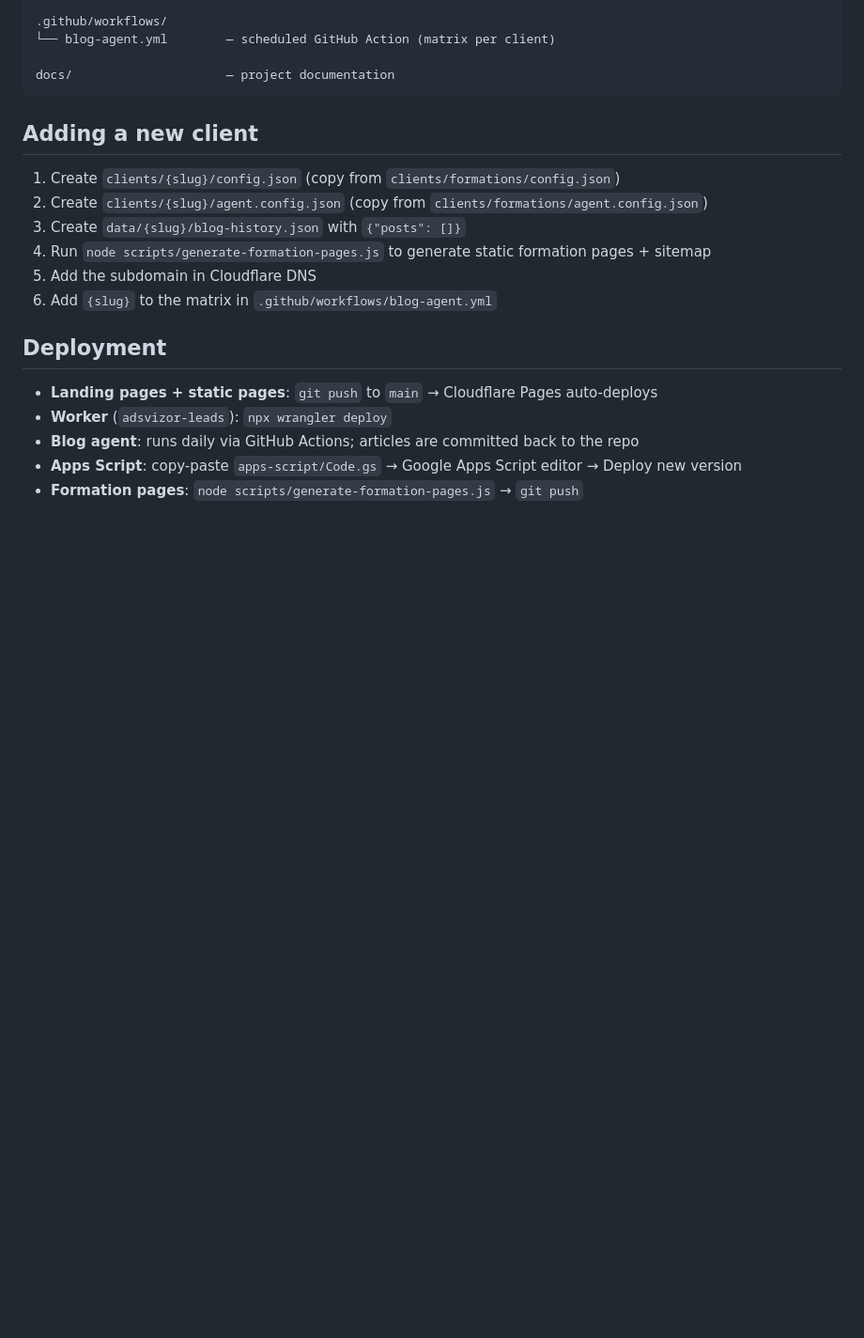
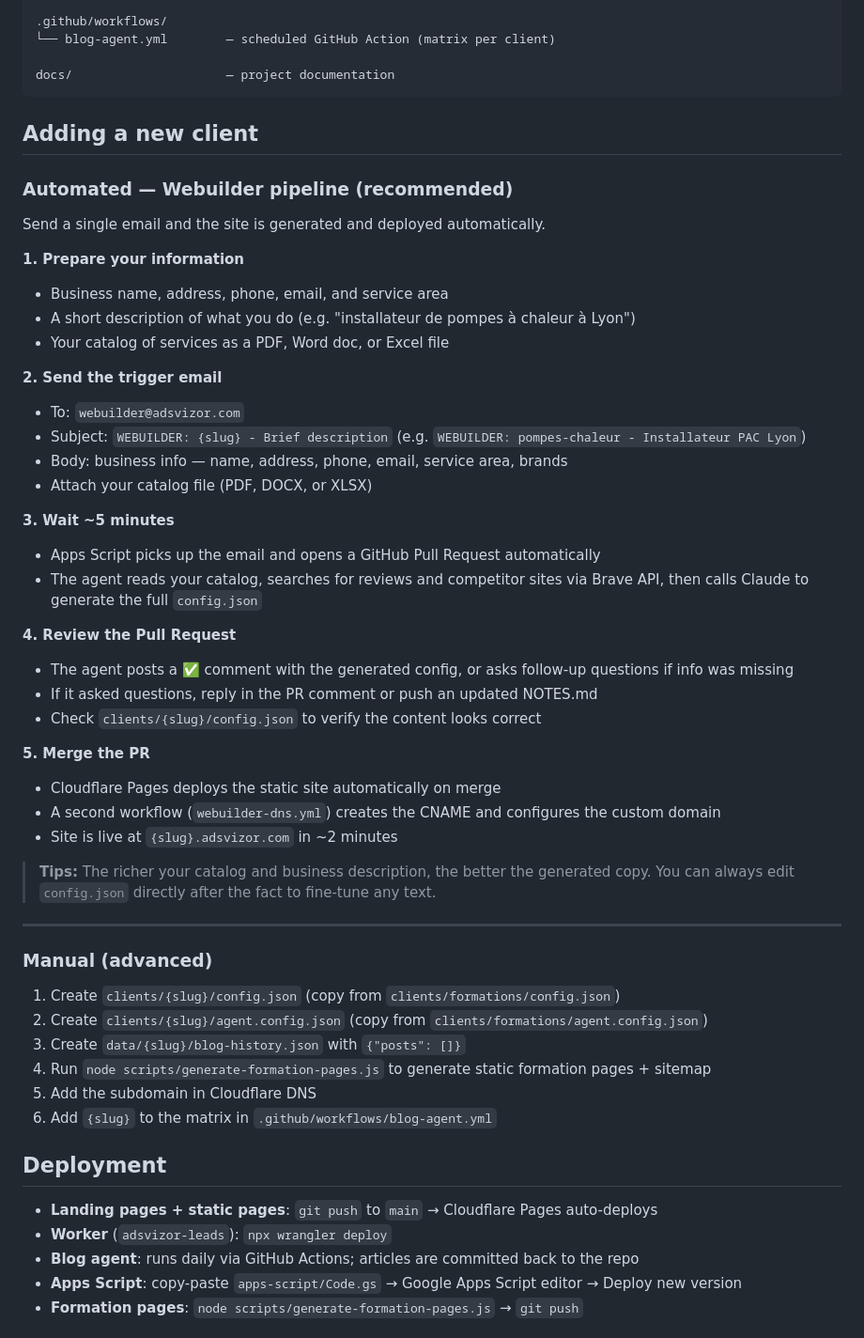
Before and after one commit to adsvizor/adsvizor-web, a Markdown page: README.md, the part around the change. Shown at 94% size. GitHub-like rendering; blank space fills up the shorter version.

Commit message:
Write bullet guides about what should do a used to create a new website

```diff
--- a/README.md
+++ b/README.md
@@ -65,6 +65,41 @@ docs/                     — project documentation
 
 ## Adding a new client
 
+### Automated — Webuilder pipeline (recommended)
+
+Send a single email and the site is generated and deployed automatically.
+
+**1. Prepare your information**
+- Business name, address, phone, email, and service area
+- A short description of what you do (e.g. "installateur de pompes à chaleur à Lyon")
+- Your catalog of services as a PDF, Word doc, or Excel file
+
+**2. Send the trigger email**
+- To: `webuilder@adsvizor.com`
+- Subject: `WEBUILDER: {slug} - Brief description` (e.g. `WEBUILDER: pompes-chaleur - Installateur PAC Lyon`)
+- Body: business info — name, address, phone, email, service area, brands
+- Attach your catalog file (PDF, DOCX, or XLSX)
+
+**3. Wait ~5 minutes**
+- Apps Script picks up the email and opens a GitHub Pull Request automatically
+- The agent reads your catalog, searches for reviews and competitor sites via Brave API, then calls Claude to generate the full `config.json`
+
+**4. Review the Pull Request**
+- The agent posts a ✅ comment with the generated config, or asks follow-up questions if info was missing
+- If it asked questions, reply in the PR comment or push an updated NOTES.md
+- Check `clients/{slug}/config.json` to verify the content looks correct
+
+**5. Merge the PR**
+- Cloudflare Pages deploys the static site automatically on merge
+- A second workflow (`webuilder-dns.yml`) creates the CNAME and configures the custom domain
+- Site is live at `{slug}.adsvizor.com` in ~2 minutes
+
+> **Tips:** The richer your catalog and business description, the better the generated copy. You can always edit `config.json` directly after the fact to fine-tune any text.
+
+---
+
+### Manual (advanced)
+
 1. Create `clients/{slug}/config.json` (copy from `clients/formations/config.json`)
 2. Create `clients/{slug}/agent.config.json` (copy from `clients/formations/agent.config.json`)
 3. Create `data/{slug}/blog-history.json` with `{"posts": []}`
```
